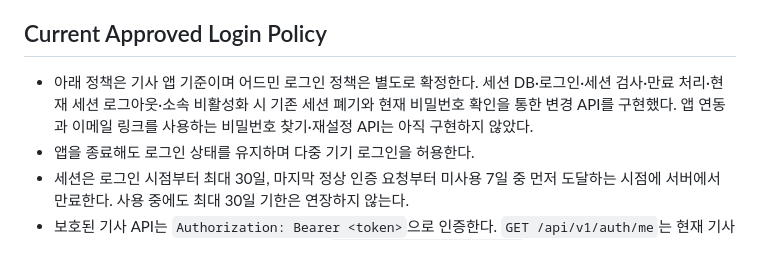
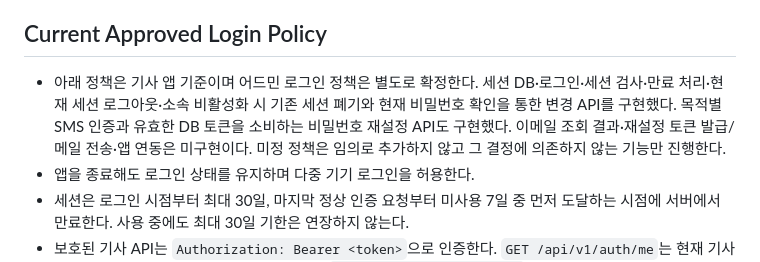
Before and after one commit to hpluscem-ai/app, a Markdown page: AGENTS.md, the part around the change. GitHub-like rendering.

```diff
--- a/AGENTS.md
+++ b/AGENTS.md
@@ -64,7 +64,7 @@
 
 ## Current Approved Login Policy
 
-- 아래 정책은 기사 앱 기준이며 어드민 로그인 정책은 별도로 확정한다. 세션 DB·로그인·세션 검사·만료 처리·현재 세션 로그아웃·소속 비활성화 시 기존 세션 폐기와 현재 비밀번호 확인을 통한 변경 API를 구현했다. 앱 연동과 이메일 링크를 사용하는 비밀번호 찾기·재설정 API는 아직 구현하지 않았다.
+- 아래 정책은 기사 앱 기준이며 어드민 로그인 정책은 별도로 확정한다. 세션 DB·로그인·세션 검사·만료 처리·현재 세션 로그아웃·소속 비활성화 시 기존 세션 폐기와 현재 비밀번호 확인을 통한 변경 API를 구현했다. 목적별 SMS 인증과 유효한 DB 토큰을 소비하는 비밀번호 재설정 API도 구현했다. 이메일 조회 결과·재설정 토큰 발급/메일 전송·앱 연동은 미구현이다. 미정 정책은 임의로 추가하지 않고 그 결정에 의존하지 않는 기능만 진행한다.
 - 앱을 종료해도 로그인 상태를 유지하며 다중 기기 로그인을 허용한다.
 - 세션은 로그인 시점부터 최대 30일, 마지막 정상 인증 요청부터 미사용 7일 중 먼저 도달하는 시점에 서버에서 만료한다. 사용 중에도 최대 30일 기한은 연장하지 않는다.
 - 보호된 기사 API는 `Authorization: Bearer <token>`으로 인증한다. `GET /api/v1/auth/me`는 현재 기사 식별자·이메일·이름·소속 식별자를 반환하고, `POST /api/v1/auth/logout`은 현재 세션만 폐기한다. 없거나 만료·폐기·비활성인 세션은 `401 INVALID_SESSION`, DB 장애는 `500 INTERNAL_SERVER_ERROR`로 구분한다. 어드민 접근 제어는 아직 미구현이므로 외부 배포 전에 별도로 구현해야 한다.
```
Also changed, not shown: docs/development-notes.md (+3 -1 lines).
